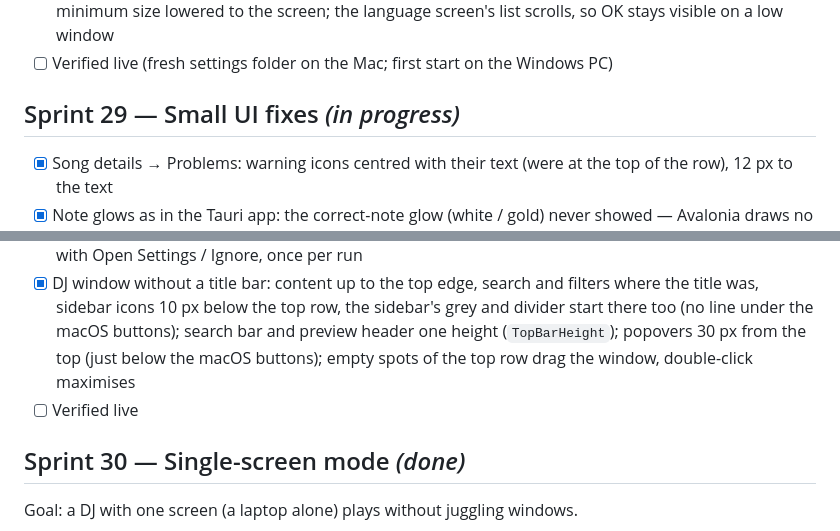
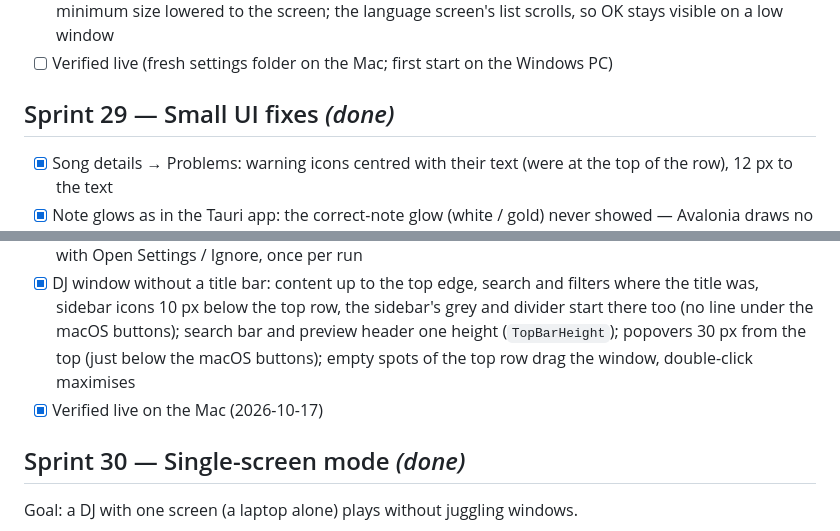
Before and after one commit to retotito/Ultrastar-DJ, a Markdown page: docs/07-roadmap.md, 2 parts joined by grey strips. Rendered like a GitHub page.

Commit message:
docs(roadmap): Sprint 29 closed
Co-Authored-By: Claude Opus 5.5 <noreply@anthropic.com>

```diff
--- a/docs/07-roadmap.md
+++ b/docs/07-roadmap.md
@@ -724,7 +724,7 @@ Only a first start changes; saved settings stay as they are.
       lowered to the screen; the language screen's list scrolls, so OK stays visible on a low window
 - [ ] Verified live (fresh settings folder on the Mac; first start on the Windows PC)
 
-## Sprint 29 — Small UI fixes  *(in progress)*
+## Sprint 29 — Small UI fixes  *(done)*
 
 - [x] Song details → Problems: warning icons centred with their text (were at the top of the row), 12 px to the text
 - [x] Note glows as in the Tauri app: the correct-note glow (white / gold) never showed — Avalonia draws no shadow
@@ -737,7 +737,7 @@ Only a first start changes; saved settings stay as they are.
       icons 10 px below the top row, the sidebar's grey and divider start there too (no line under the macOS buttons);
       search bar and preview header one height (`TopBarHeight`); popovers 30 px from the top (just below the macOS buttons);
       empty spots of the top row drag the window, double-click maximises
-- [ ] Verified live
+- [x] Verified live on the Mac (2026-10-17)
 
 ## Sprint 30 — Single-screen mode  *(done)*
 
```
